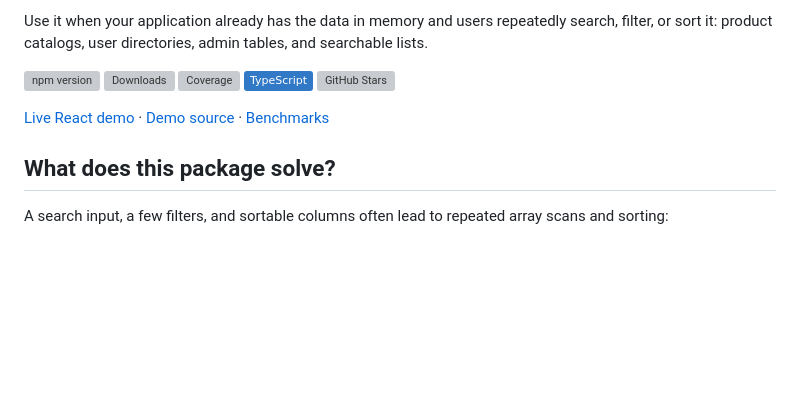
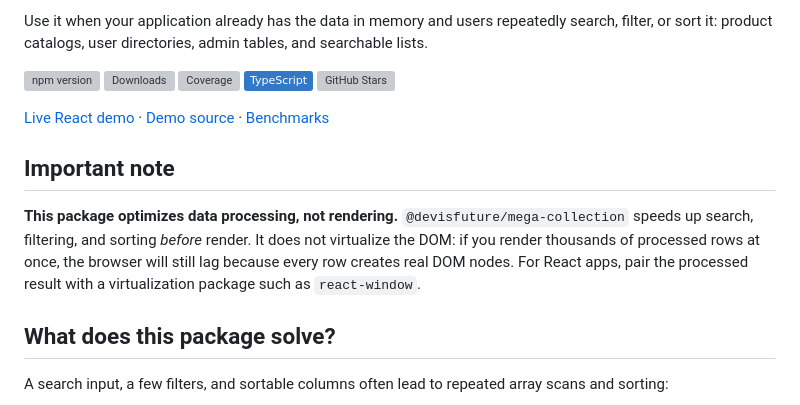
Before and after one commit to trae-op/mega-collection, a Markdown page: README.md, the part around the change. Drawn GitHub-style; badges without logos; blank space fills up the shorter version; grey boxes are pictures that could not be loaded.

Commit message:
docs: add important note on data processing vs rendering in README

```diff
--- a/README.md
+++ b/README.md
@@ -11,6 +11,12 @@ Use it when your application already has the data in memory and users repeatedly
 [![npm version](https://img.shields.io/npm/v/@devisfuture/mega-collection.svg)](https://www.npmjs.com/package/@devisfuture/mega-collection) [![Downloads](https://img.shields.io/npm/dt/@devisfuture/mega-collection.svg)](https://www.npmjs.com/package/@devisfuture/mega-collection) [![Coverage](https://img.shields.io/codecov/c/github/trae-op/mega-collection/main)](https://codecov.io/gh/trae-op/mega-collection) [![TypeScript](https://img.shields.io/badge/TypeScript-%233178C6.svg?style=flat&logo=typescript&logoColor=white)](https://www.typescriptlang.org/) [![GitHub Stars](https://img.shields.io/github/stars/trae-op/mega-collection?style=social)](https://github.com/trae-op/mega-collection)
 
 [Live React demo](https://trae-op.github.io/quick-start_react_mega-collection/) · [Demo source](https://github.com/trae-op/quick-start_react_mega-collection) · [Benchmarks](https://github.com/trae-op/mega-collection/blob/main/BENCHMARKS.md)
+
+## Important note
+
+**This package optimizes data processing, not rendering.**
+`@devisfuture/mega-collection` speeds up search, filtering, and sorting _before_ render. It does not virtualize the DOM: if you render thousands of processed rows at once, the browser will still lag because every row creates real DOM nodes.
+For React apps, pair the processed result with a virtualization package such as `react-window`.
 
 ## What does this package solve?
 
```
